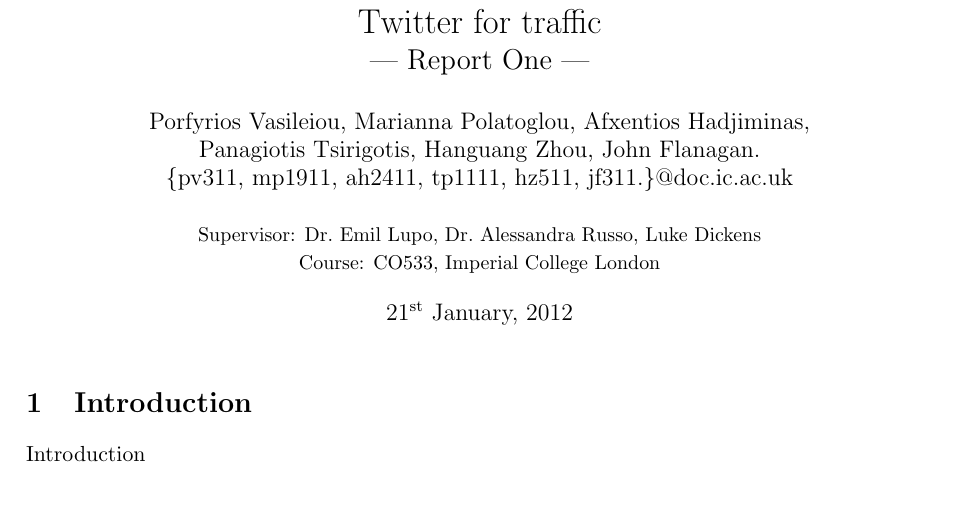
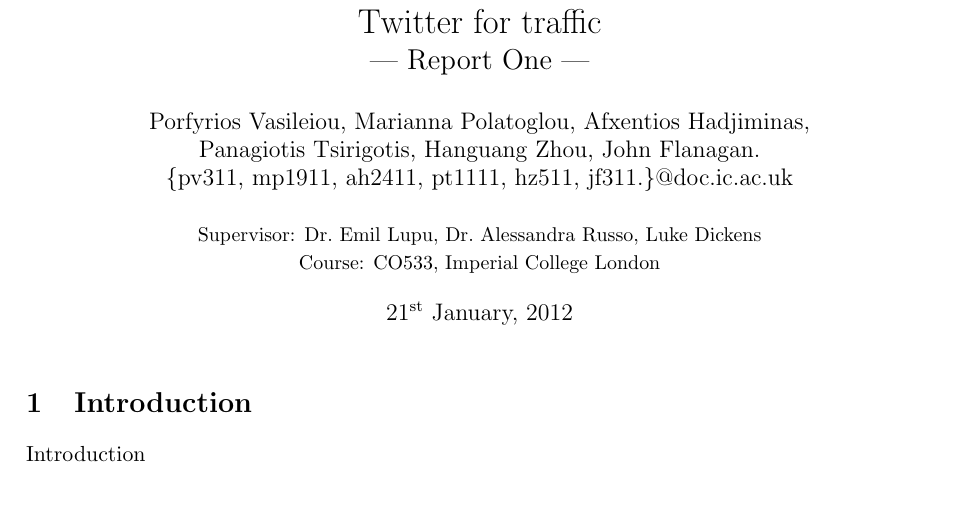
Before and after one commit to johnflan/Twitter-4-Traffic, a LaTeX document (report/report1/report.tex): part of page 1 of 2, cut so that both start at the same text. Compiled offline with pdfLaTeX.

Commit message:
Corrected spelling mistakes

```diff
--- a/report/report1/report.tex
+++ b/report/report1/report.tex
@@ -23,8 +23,8 @@
 \title{Twitter for traffic\\\Large{--- Report One ---}}
 \author{Porfyrios Vasileiou, Marianna Polatoglou, Afxentios Hadjiminas,\\
         Panagiotis Tsirigotis, Hanguang Zhou, John Flanagan.\\
-       \{pv311, mp1911, ah2411, tp1111, hz511, jf311.\}@doc.ic.ac.uk\\ \\
-       \small{Supervisor: Dr.\ Emil Lupo, Dr.\ Alessandra Russo, Luke Dickens}\\
+       \{pv311, mp1911, ah2411, pt1111, hz511, jf311.\}@doc.ic.ac.uk\\ \\
+       \small{Supervisor: Dr.\ Emil Lupu, Dr.\ Alessandra Russo, Luke Dickens}\\
        \small{Course: CO533, Imperial College London}
 }
 
```
Also changed, not shown: report/report2/report.tex (+2 -2 lines).
